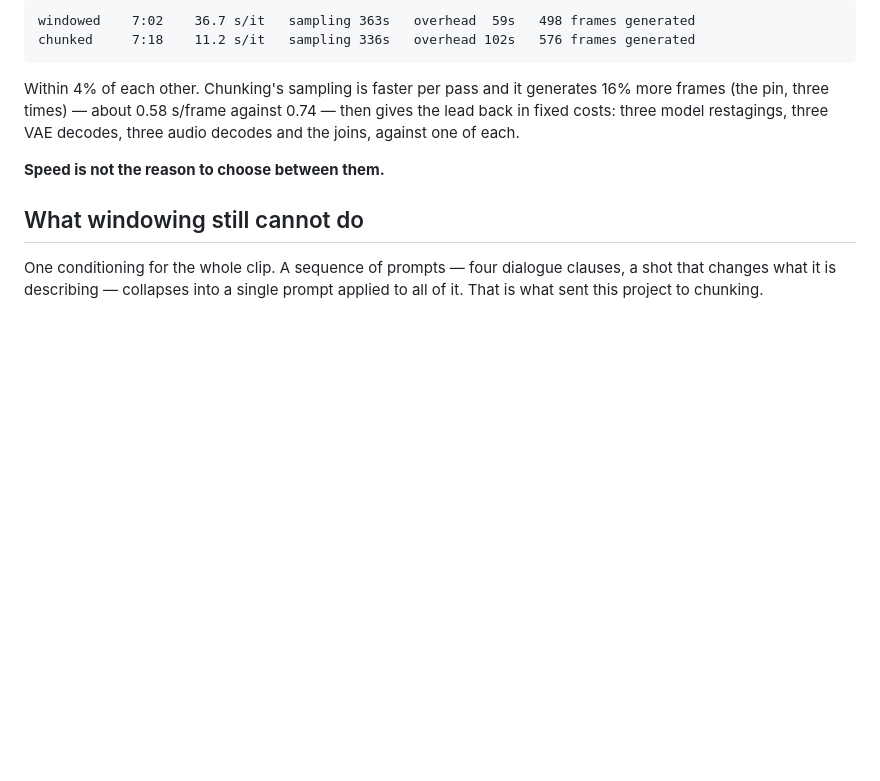
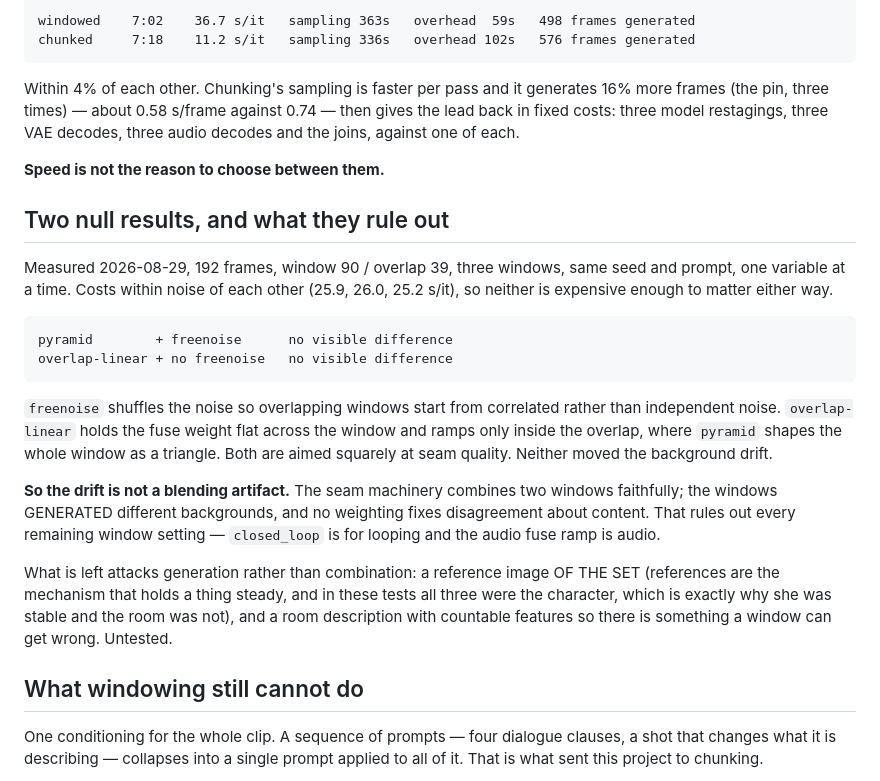
Before and after one commit to wordbrew/ComfyUI-H3-Toolkit, a Markdown page: docs/context-windows.md, the part around the change. GitHub-like rendering; blank space fills up the shorter version.

Commit message:
docs: record the freenoise and overlap-linear nulls
Both aimed at seam quality, both no visible difference, both within noise on
cost. Two nulls in a row rule out the blending machinery: it combines two
windows faithfully, and the windows generated different backgrounds. No
weighting fixes disagreement about content.

That closes out the window settings for this problem -- closed_loop is for
looping, the audio fuse ramp is audio. What remains attacks generation: a
reference image of the SET, and a room description with countable features.
In every test so far all three references were the character, which is
exactly why she held and the room did not.

```diff
--- a/docs/context-windows.md
+++ b/docs/context-windows.md
@@ -101,6 +101,32 @@ three audio decodes and the joins, against one of each.
 
 **Speed is not the reason to choose between them.**
 
+## Two null results, and what they rule out
+
+Measured 2026-08-29, 192 frames, window 90 / overlap 39, three windows, same
+seed and prompt, one variable at a time. Costs within noise of each other
+(25.9, 26.0, 25.2 s/it), so neither is expensive enough to matter either way.
+
+    pyramid        + freenoise      no visible difference
+    overlap-linear + no freenoise   no visible difference
+
+`freenoise` shuffles the noise so overlapping windows start from correlated
+rather than independent noise. `overlap-linear` holds the fuse weight flat
+across the window and ramps only inside the overlap, where `pyramid` shapes the
+whole window as a triangle. Both are aimed squarely at seam quality. Neither
+moved the background drift.
+
+**So the drift is not a blending artifact.** The seam machinery combines two
+windows faithfully; the windows GENERATED different backgrounds, and no
+weighting fixes disagreement about content. That rules out every remaining
+window setting — `closed_loop` is for looping and the audio fuse ramp is audio.
+
+What is left attacks generation rather than combination: a reference image OF
+THE SET (references are the mechanism that holds a thing steady, and in these
+tests all three were the character, which is exactly why she was stable and the
+room was not), and a room description with countable features so there is
+something a window can get wrong. Untested.
+
 ## What windowing still cannot do
 
 One conditioning for the whole clip. A sequence of prompts — four dialogue
```
